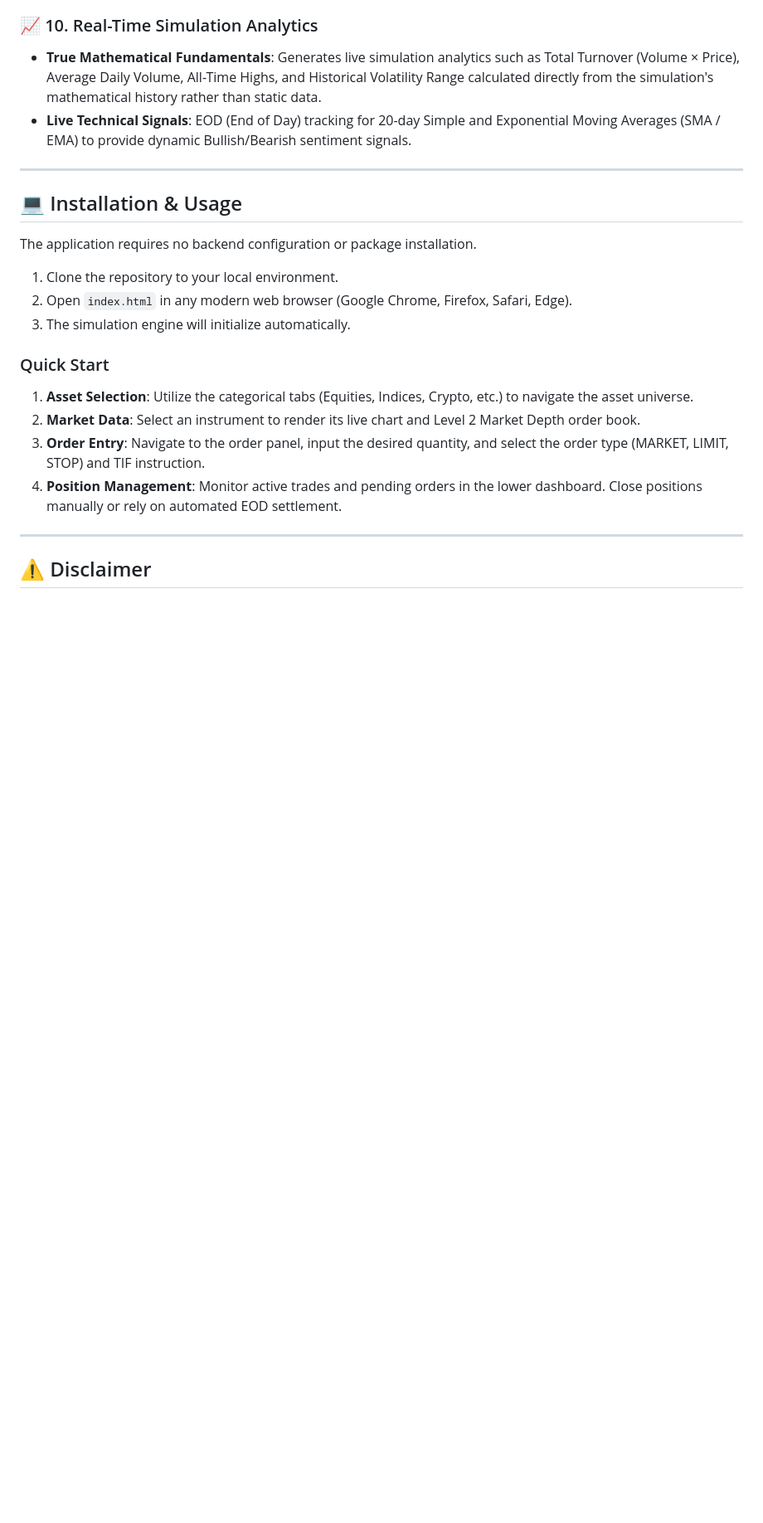
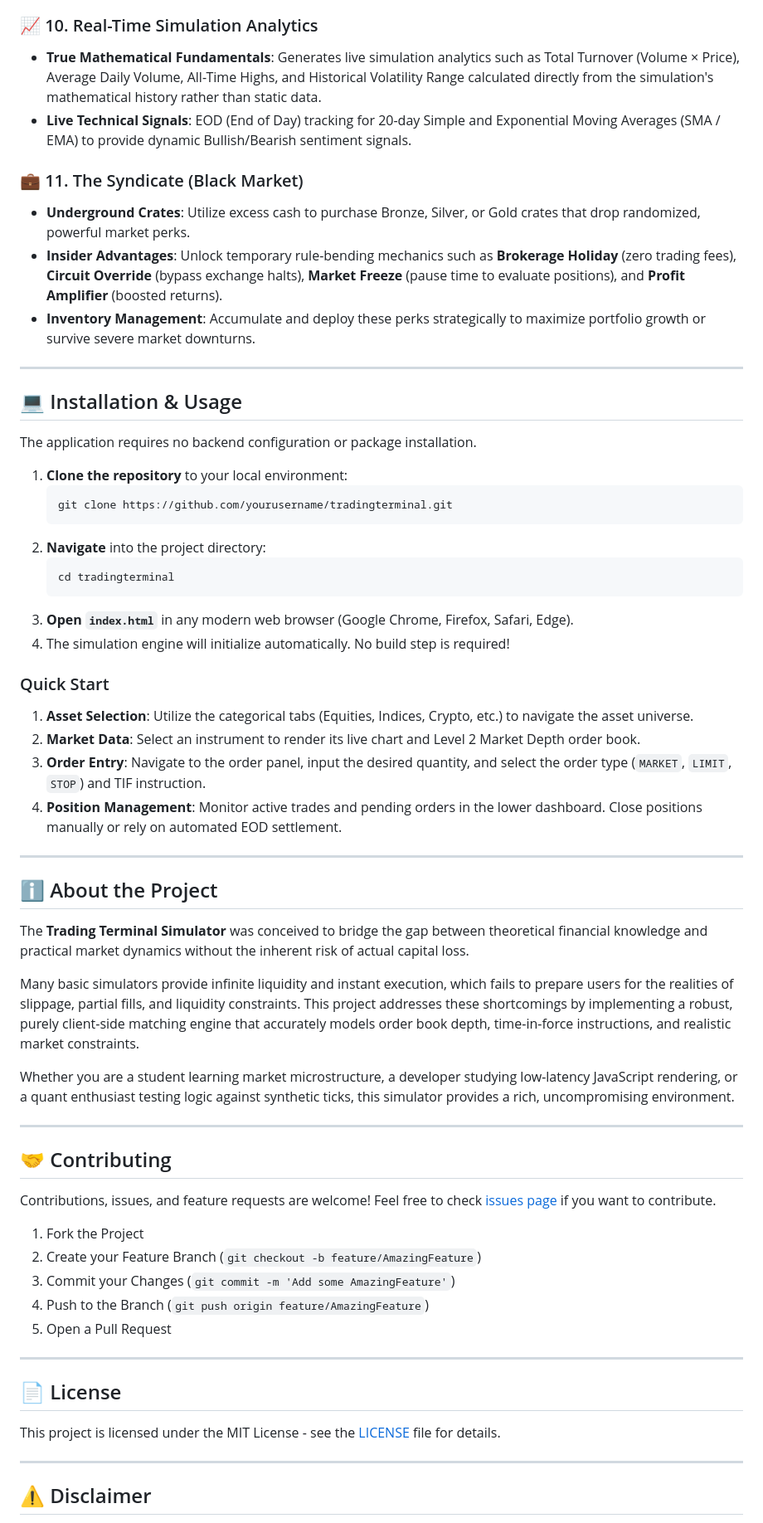
Before and after one commit to DivyamSamarwal/tradingterminal, a Markdown page: README.md, the part around one of its changes. Shown at 83% size. Rendered like a GitHub page; blank space fills up the shorter version.

````diff
--- a/README.md
+++ b/README.md
@@ -80,21 +92,62 @@ A robust routing and execution engine supporting advanced order types and Time-i
 * **True Mathematical Fundamentals**: Generates live simulation analytics such as Total Turnover (Volume × Price), Average Daily Volume, All-Time Highs, and Historical Volatility Range calculated directly from the simulation's mathematical history rather than static data.
 * **Live Technical Signals**: EOD (End of Day) tracking for 20-day Simple and Exponential Moving Averages (SMA / EMA) to provide dynamic Bullish/Bearish sentiment signals.
 
+### 💼 11. The Syndicate (Black Market)
+* **Underground Crates**: Utilize excess cash to purchase Bronze, Silver, or Gold crates that drop randomized, powerful market perks.
+* **Insider Advantages**: Unlock temporary rule-bending mechanics such as **Brokerage Holiday** (zero trading fees), **Circuit Override** (bypass exchange halts), **Market Freeze** (pause time to evaluate positions), and **Profit Amplifier** (boosted returns).
+* **Inventory Management**: Accumulate and deploy these perks strategically to maximize portfolio growth or survive severe market downturns.
+
 ---
 
 ## 💻 Installation & Usage
 
 The application requires no backend configuration or package installation.
 
-1. Clone the repository to your local environment.
-2. Open `index.html` in any modern web browser (Google Chrome, Firefox, Safari, Edge).
-3. The simulation engine will initialize automatically.
+1. **Clone the repository** to your local environment:
+   ```bash
+   git clone https://github.com/yourusername/tradingterminal.git
+   ```
+2. **Navigate** into the project directory:
+   ```bash
+   cd tradingterminal
+   ```
+3. **Open `index.html`** in any modern web browser (Google Chrome, Firefox, Safari, Edge).
+4. The simulation engine will initialize automatically. No build step is required!
 
 ### Quick Start
 1. **Asset Selection**: Utilize the categorical tabs (Equities, Indices, Crypto, etc.) to navigate the asset universe.
 2. **Market Data**: Select an instrument to render its live chart and Level 2 Market Depth order book.
-3. **Order Entry**: Navigate to the order panel, input the desired quantity, and select the order type (MARKET, LIMIT, STOP) and TIF instruction.
+3. **Order Entry**: Navigate to the order panel, input the desired quantity, and select the order type (`MARKET`, `LIMIT`, `STOP`) and TIF instruction.
 4. **Position Management**: Monitor active trades and pending orders in the lower dashboard. Close positions manually or rely on automated EOD settlement.
+
+---
+
+## ℹ️ About the Project
+
+The **Trading Terminal Simulator** was conceived to bridge the gap between theoretical financial knowledge and practical market dynamics without the inherent risk of actual capital loss.
+
+Many basic simulators provide infinite liquidity and instant execution, which fails to prepare users for the realities of slippage, partial fills, and liquidity constraints. This project addresses these shortcomings by implementing a robust, purely client-side matching engine that accurately models order book depth, time-in-force instructions, and realistic market constraints.
+
+Whether you are a student learning market microstructure, a developer studying low-latency JavaScript rendering, or a quant enthusiast testing logic against synthetic ticks, this simulator provides a rich, uncompromising environment.
+
+---
+
+## 🤝 Contributing
+
+Contributions, issues, and feature requests are welcome!
+Feel free to check [issues page](#) if you want to contribute.
+
+1. Fork the Project
+2. Create your Feature Branch (`git checkout -b feature/AmazingFeature`)
+3. Commit your Changes (`git commit -m 'Add some AmazingFeature'`)
+4. Push to the Branch (`git push origin feature/AmazingFeature`)
+5. Open a Pull Request
+
+---
+
+## 📄 License
+
+This project is licensed under the MIT License - see the [LICENSE](LICENSE) file for details.
 
 ---
 
````
Also changed, not shown: other parts of README.md (+15 -3 lines).
